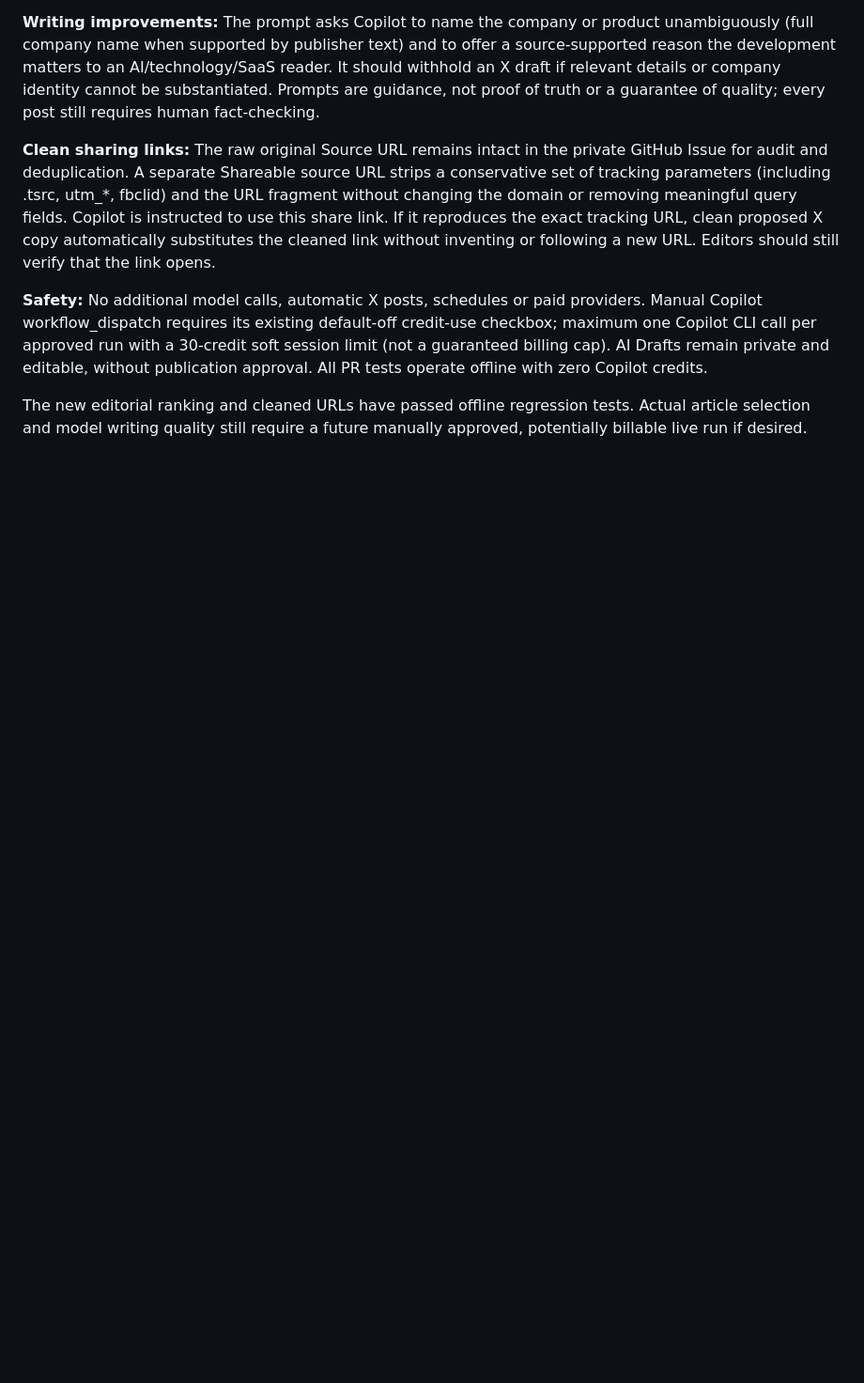
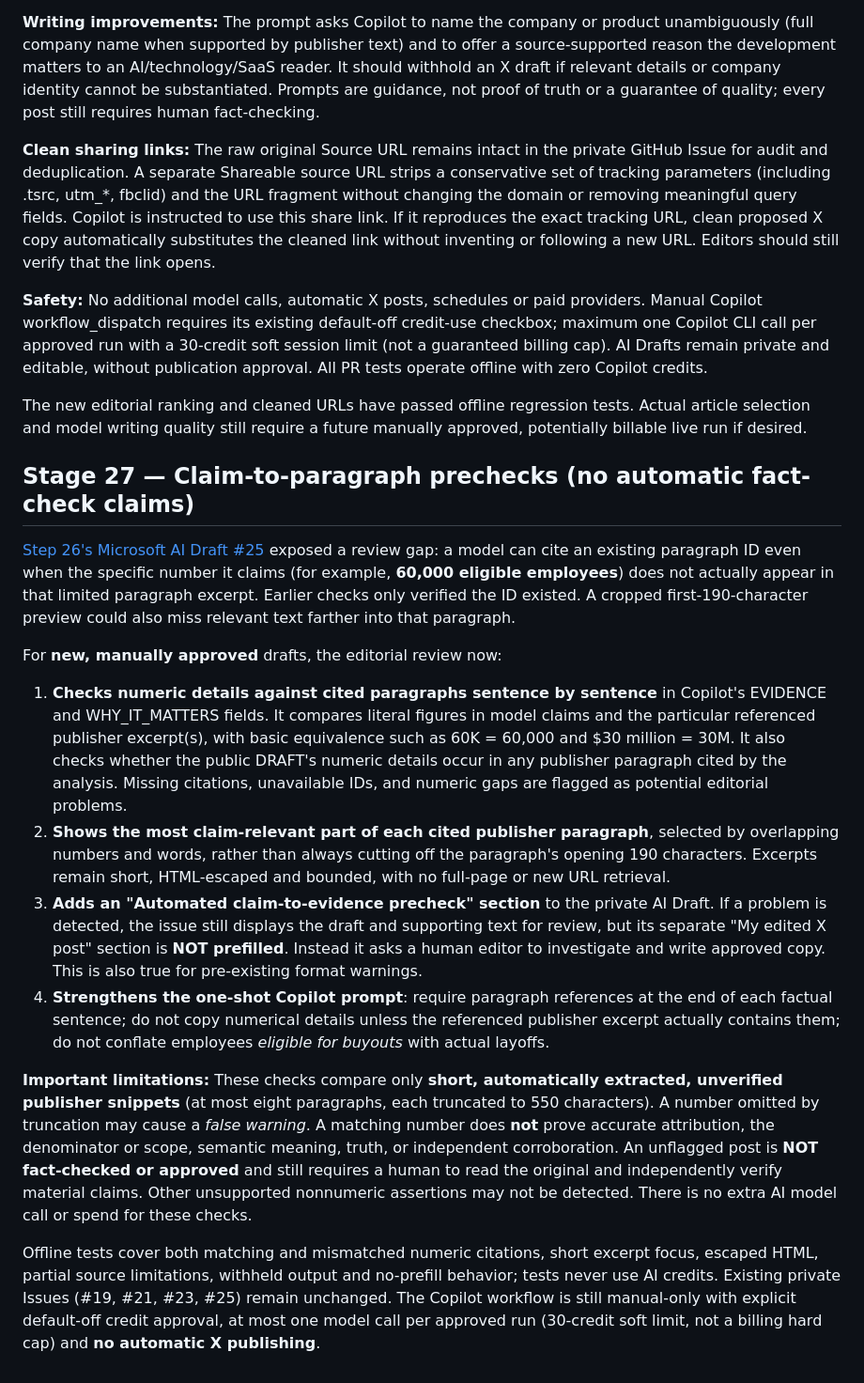
Before and after one commit to chiru52/x-news-automation, a Markdown page: README.md, the part around the change. Shown at 94% size. GitHub-like rendering; blank space fills up the shorter version.

Commit message:
Explain claim-level quantity checks, focus excerpts, manual intervention and limitations

```diff
--- a/README.md
+++ b/README.md
@@ -306,3 +306,19 @@ Both modes still skip previously drafted stories, articles older than 36 hours a
 **Safety:** No additional model calls, automatic X posts, schedules or paid providers. Manual Copilot workflow_dispatch requires its existing default-off credit-use checkbox; maximum one Copilot CLI call per approved run with a 30-credit soft session limit (not a guaranteed billing cap). AI Drafts remain private and editable, without publication approval. All PR tests operate offline with zero Copilot credits.
 
 The new editorial ranking and cleaned URLs have passed offline regression tests. Actual article selection and model writing quality still require a future manually approved, potentially billable live run if desired.
+
+
+## Stage 27 — Claim-to-paragraph prechecks (no automatic fact-check claims)
+
+[Step 26's Microsoft AI Draft #25](https://github.com/varadachiru/x-news-automation/issues/25) exposed a review gap: a model can cite an existing paragraph ID even when the specific number it claims (for example, **60,000 eligible employees**) does not actually appear in that limited paragraph excerpt. Earlier checks only verified the ID existed. A cropped first-190-character preview could also miss relevant text farther into that paragraph.
+
+For **new, manually approved** drafts, the editorial review now:
+
+1. **Checks numeric details against cited paragraphs sentence by sentence** in Copilot's EVIDENCE and WHY_IT_MATTERS fields. It compares literal figures in model claims and the particular referenced publisher excerpt(s), with basic equivalence such as 60K = 60,000 and $30 million = 30M. It also checks whether the public DRAFT's numeric details occur in any publisher paragraph cited by the analysis. Missing citations, unavailable IDs, and numeric gaps are flagged as potential editorial problems.
+2. **Shows the most claim-relevant part of each cited publisher paragraph**, selected by overlapping numbers and words, rather than always cutting off the paragraph's opening 190 characters. Excerpts remain short, HTML-escaped and bounded, with no full-page or new URL retrieval.
+3. **Adds an "Automated claim-to-evidence precheck" section** to the private AI Draft. If a problem is detected, the issue still displays the draft and supporting text for review, but its separate "My edited X post" section is **NOT prefilled**. Instead it asks a human editor to investigate and write approved copy. This is also true for pre-existing format warnings.
+4. **Strengthens the one-shot Copilot prompt**: require paragraph references at the end of each factual sentence; do not copy numerical details unless the referenced publisher excerpt actually contains them; do not conflate employees *eligible for buyouts* with actual layoffs.
+
+**Important limitations:** These checks compare only **short, automatically extracted, unverified publisher snippets** (at most eight paragraphs, each truncated to 550 characters). A number omitted by truncation may cause a *false warning*. A matching number does **not** prove accurate attribution, the denominator or scope, semantic meaning, truth, or independent corroboration. An unflagged post is **NOT fact-checked or approved** and still requires a human to read the original and independently verify material claims. Other unsupported nonnumeric assertions may not be detected. There is no extra AI model call or spend for these checks.
+
+Offline tests cover both matching and mismatched numeric citations, short excerpt focus, escaped HTML, partial source limitations, withheld output and no-prefill behavior; tests never use AI credits. Existing private Issues (#19, #21, #23, #25) remain unchanged. The Copilot workflow is still manual-only with explicit default-off credit approval, at most one model call per approved run (30-credit soft limit, not a billing hard cap) and **no automatic X publishing**.
```
